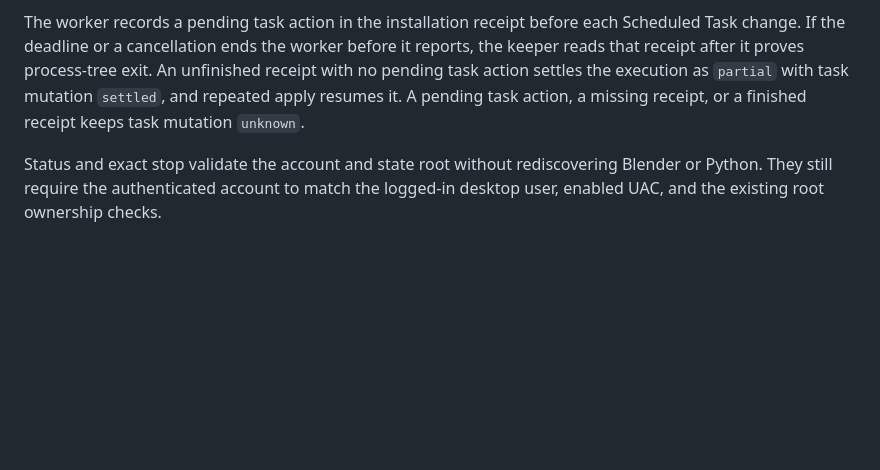
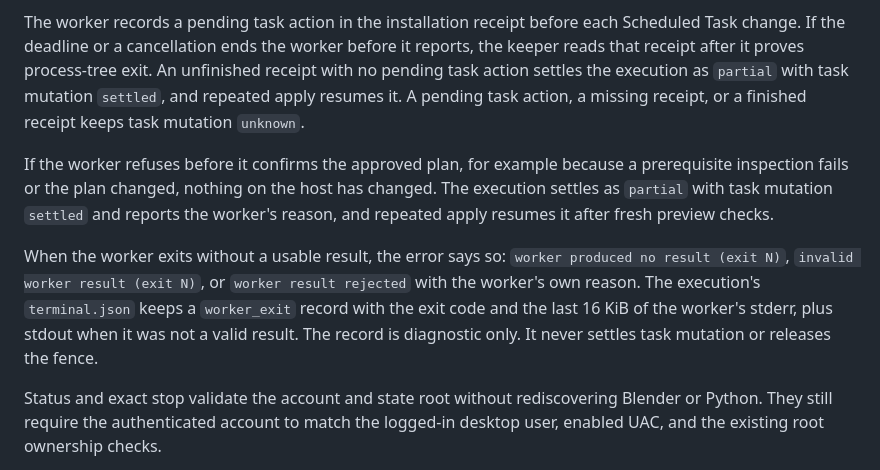
Before and after one commit to BramVR/blender-box, a Markdown page: docs/windows-installation.md, the part around the change. GitHub-like rendering; blank space fills up the shorter version.

```diff
--- a/docs/windows-installation.md
+++ b/docs/windows-installation.md
@@ -98,6 +98,10 @@ Cancellation after admission but before the worker records an installation recei
 
 The worker records a pending task action in the installation receipt before each Scheduled Task change. If the deadline or a cancellation ends the worker before it reports, the keeper reads that receipt after it proves process-tree exit. An unfinished receipt with no pending task action settles the execution as `partial` with task mutation `settled`, and repeated apply resumes it. A pending task action, a missing receipt, or a finished receipt keeps task mutation `unknown`.
 
+If the worker refuses before it confirms the approved plan, for example because a prerequisite inspection fails or the plan changed, nothing on the host has changed. The execution settles as `partial` with task mutation `settled` and reports the worker's reason, and repeated apply resumes it after fresh preview checks.
+
+When the worker exits without a usable result, the error says so: `worker produced no result (exit N)`, `invalid worker result (exit N)`, or `worker result rejected` with the worker's own reason. The execution's `terminal.json` keeps a `worker_exit` record with the exit code and the last 16 KiB of the worker's stderr, plus stdout when it was not a valid result. The record is diagnostic only. It never settles task mutation or releases the fence.
+
 Status and exact stop validate the account and state root without rediscovering Blender or Python. They still require the authenticated account to match the logged-in desktop user, enabled UAC, and the existing root ownership checks.
 
 Preview includes the temporary launcher policy in its plan digest. Apply creates one limited interactive task with no triggers, `IgnoreNew`, a unique execution name, and a six-minute Scheduler backstop. Its keeper enforces the immutable five-minute deadline even if SSH disconnects. The task remains until the waiting caller or exact recovery proves keeper exit and deletes its inactive definition. An unknown outcome blocks new Runs and unrelated setup operations. Missing process IDs or an absent task do not establish cleanup. If the keeper dies before recording proof, or launcher registration, Run, deletion, or an installed-task mutation remains unsettled, preserve the state for operator review.
```
Also changed, not shown: CHANGELOG.md (+2 -0 lines), docs/architecture/0007-windows-installation-ownership.md (+2 -0 lines).
